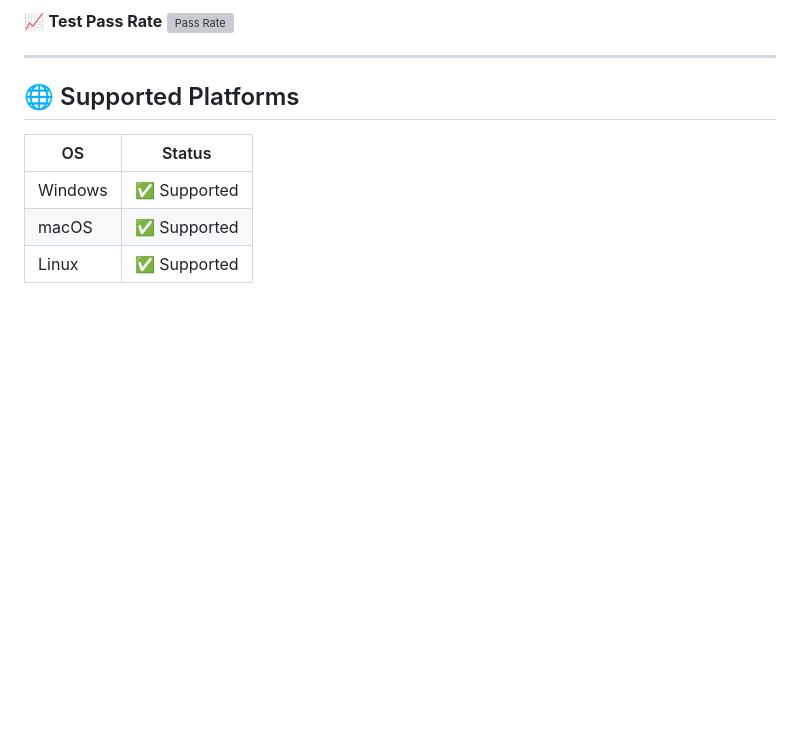
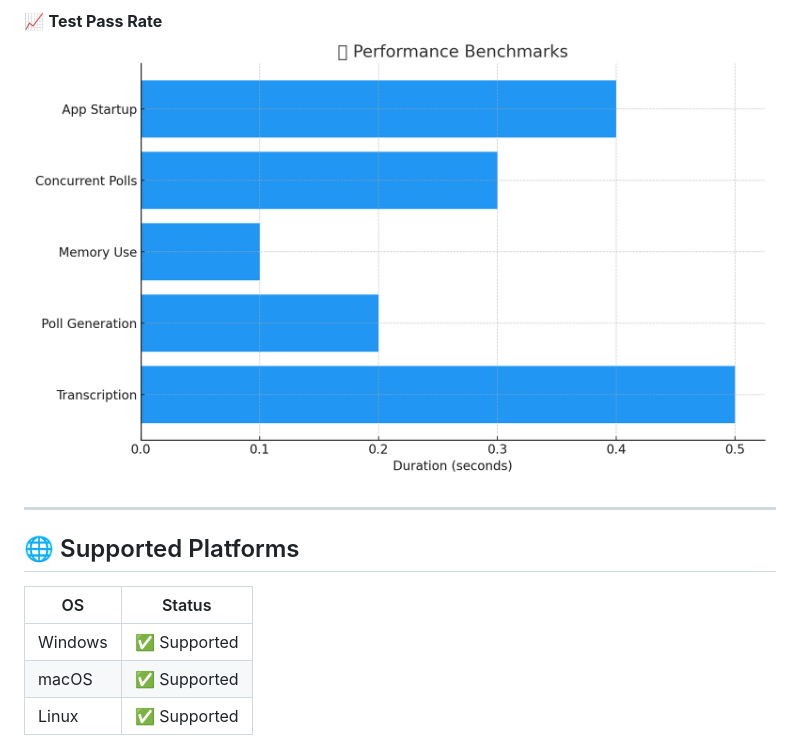
Before and after one commit to Srinivas26k/Zoom_Poll_demo, a Markdown page: README.md, the part around the change printed below. Rendered like a GitHub page; blank space fills up the shorter version; grey boxes are pictures that could not be loaded.

```diff
--- a/README.md
+++ b/README.md
@@ -109,6 +109,6 @@ start.bat             # Windows quick launch
 
 📈 **Test Pass Rate**
-![Pass Rate](performance_chart.png)
+![Pass Rate](https://github.com/Srinivas26k/Zoom_Poll_demo/blob/main/assets/performance_chart.png)
 
 ---
 
```
Also changed, not shown: other parts of README.md (+1 -1 lines).
